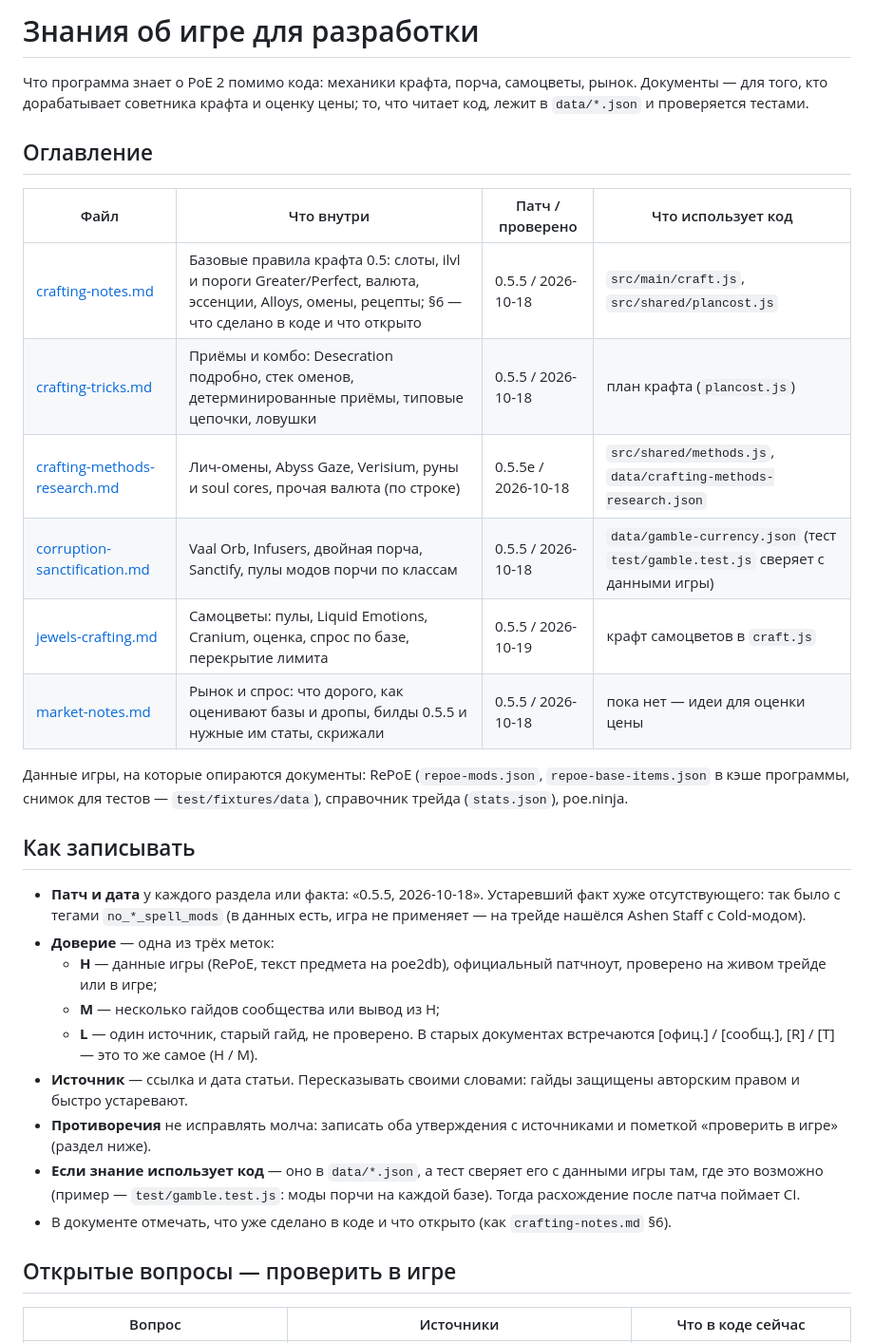
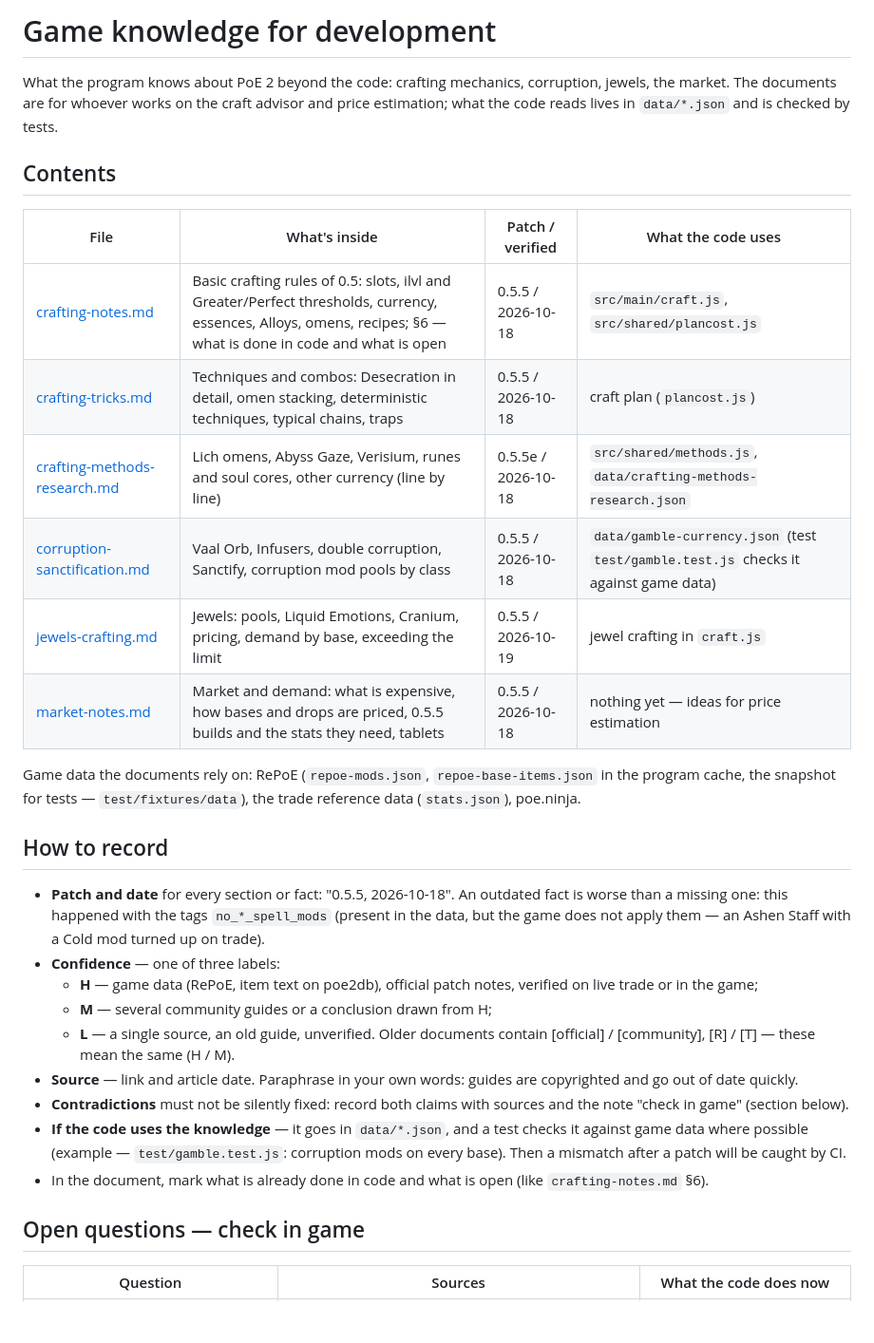
Before and after one commit to zhurauljou/poe2-advanced-price-check, a Markdown page: docs/README.md, the part around one of its changes. Shown at 95% size. GitHub-like rendering; blank space fills up the shorter version.

Commit message:
Translate to English: docs/README.md
Faithful translation; structure, tables, links, identifiers, source tags and confidence labels unchanged.

Co-Authored-By: Claude Opus 5.5 <noreply@anthropic.com>

```diff
--- a/docs/README.md
+++ b/docs/README.md
@@ -1,38 +1,38 @@
-# Знания об игре для разработки
+# Game knowledge for development
 
-Что программа знает о PoE 2 помимо кода: механики крафта, порча, самоцветы, рынок. Документы — для того, кто дорабатывает
-советника крафта и оценку цены; то, что читает код, лежит в `data/*.json` и проверяется тестами.
+What the program knows about PoE 2 beyond the code: crafting mechanics, corruption, jewels, the market. The documents are for whoever works
+on the craft advisor and price estimation; what the code reads lives in `data/*.json` and is checked by tests.
 
-## Оглавление
+## Contents
 
-| Файл | Что внутри | Патч / проверено | Что использует код |
+| File | What's inside | Patch / verified | What the code uses |
 |---|---|---|---|
-| [crafting-notes.md](crafting-notes.md) | Базовые правила крафта 0.5: слоты, ilvl и пороги Greater/Perfect, валюта, эссенции, Alloys, омены, рецепты; §6 — что сделано в коде и что открыто | 0.5.5 / 2026-10-18 | `src/main/craft.js`, `src/shared/plancost.js` |
-| [crafting-tricks.md](crafting-tricks.md) | Приёмы и комбо: Desecration подробно, стек оменов, детерминированные приёмы, типовые цепочки, ловушки | 0.5.5 / 2026-10-18 | план крафта (`plancost.js`) |
-| [crafting-methods-research.md](crafting-methods-research.md) | Лич-омены, Abyss Gaze, Verisium, руны и soul cores, прочая валюта (по строке) | 0.5.5e / 2026-10-18 | `src/shared/methods.js`, `data/crafting-methods-research.json` |
-| [corruption-sanctification.md](corruption-sanctification.md) | Vaal Orb, Infusers, двойная порча, Sanctify, пулы модов порчи по классам | 0.5.5 / 2026-10-18 | `data/gamble-currency.json` (тест `test/gamble.test.js` сверяет с данными игры) |
-| [jewels-crafting.md](jewels-crafting.md) | Самоцветы: пулы, Liquid Emotions, Cranium, оценка, спрос по базе, перекрытие лимита | 0.5.5 / 2026-10-19 | крафт самоцветов в `craft.js` |
-| [market-notes.md](market-notes.md) | Рынок и спрос: что дорого, как оценивают базы и дропы, билды 0.5.5 и нужные им статы, скрижали | 0.5.5 / 2026-10-18 | пока нет — идеи для оценки цены |
+| [crafting-notes.md](crafting-notes.md) | Basic crafting rules of 0.5: slots, ilvl and Greater/Perfect thresholds, currency, essences, Alloys, omens, recipes; §6 — what is done in code and what is open | 0.5.5 / 2026-10-18 | `src/main/craft.js`, `src/shared/plancost.js` |
+| [crafting-tricks.md](crafting-tricks.md) | Techniques and combos: Desecration in detail, omen stacking, deterministic techniques, typical chains, traps | 0.5.5 / 2026-10-18 | craft plan (`plancost.js`) |
+| [crafting-methods-research.md](crafting-methods-research.md) | Lich omens, Abyss Gaze, Verisium, runes and soul cores, other currency (line by line) | 0.5.5e / 2026-10-18 | `src/shared/methods.js`, `data/crafting-methods-research.json` |
+| [corruption-sanctification.md](corruption-sanctification.md) | Vaal Orb, Infusers, double corruption, Sanctify, corruption mod pools by class | 0.5.5 / 2026-10-18 | `data/gamble-currency.json` (test `test/gamble.test.js` checks it against game data) |
+| [jewels-crafting.md](jewels-crafting.md) | Jewels: pools, Liquid Emotions, Cranium, pricing, demand by base, exceeding the limit | 0.5.5 / 2026-10-19 | jewel crafting in `craft.js` |
+| [market-notes.md](market-notes.md) | Market and demand: what is expensive, how bases and drops are priced, 0.5.5 builds and the stats they need, tablets | 0.5.5 / 2026-10-18 | nothing yet — ideas for price estimation |
 
-Данные игры, на которые опираются документы: RePoE (`repoe-mods.json`, `repoe-base-items.json` в кэше программы,
-снимок для тестов — `test/fixtures/data`), справочник трейда (`stats.json`), poe.ninja.
+Game data the documents rely on: RePoE (`repoe-mods.json`, `repoe-base-items.json` in the program cache,
+the snapshot for tests — `test/fixtures/data`), the trade reference data (`stats.json`), poe.ninja.
 
-## Как записывать
+## How to record
 
-- **Патч и дата** у каждого раздела или факта: «0.5.5, 2026-10-18». Устаревший факт хуже отсутствующего: так было с тегами
-  `no_*_spell_mods` (в данных есть, игра не применяет — на трейде нашёлся Ashen Staff с Cold-модом).
-- **Доверие** — одна из трёх меток:
-  - **H** — данные игры (RePoE, текст предмета на poe2db), официальный патчноут, проверено на живом трейде или в игре;
-  - **M** — несколько гайдов сообщества или вывод из H;
-  - **L** — один источник, старый гайд, не проверено.
-  В старых документах встречаются [офиц.] / [сообщ.], [R] / [T] — это то же самое (H / M).
-- **Источник** — ссылка и дата статьи. Пересказывать своими словами: гайды защищены авторским правом и быстро устаревают.
-- **Противоречия** не исправлять молча: записать оба утверждения с источниками и пометкой «проверить в игре» (раздел ниже).
-- **Если знание использует код** — оно в `data/*.json`, а тест сверяет его с данными игры там, где это возможно
-  (пример — `test/gamble.test.js`: моды порчи на каждой базе). Тогда расхождение после патча поймает CI.
-- В документе отмечать, что уже сделано в коде и что открыто (как `crafting-notes.md` §6).
+- **Patch and date** for every section or fact: "0.5.5, 2026-10-18". An outdated fact is worse than a missing one: this happened with the tags
+  `no_*_spell_mods` (present in the data, but the game does not apply them — an Ashen Staff with a Cold mod turned up on trade).
+- **Confidence** — one of three labels:
+  - **H** — game data (RePoE, item text on poe2db), official patch notes, verified on live trade or in the game;
+  - **M** — several community guides or a conclusion drawn from H;
+  - **L** — a single source, an old guide, unverified.
+  Older documents contain [official] / [community], [R] / [T] — these mean the same (H / M).
+- **Source** — link and article date. Paraphrase in your own words: guides are copyrighted and go out of date quickly.
+- **Contradictions** must not be silently fixed: record both claims with sources and the note "check in game" (section below).
+- **If the code uses the knowledge** — it goes in `data/*.json`, and a test checks it against game data where possible
+  (example — `test/gamble.test.js`: corruption mods on every base). Then a mismatch after a patch will be caught by CI.
+- In the document, mark what is already done in code and what is open (like `crafting-notes.md` §6).
 
-## Открытые вопросы — проверить в игре
+## Open questions — check in game
 
-| Вопрос | Источники | Что в коде сейчас |
+| Question | Sources | What the code does now |
 |---|---|---|
```
Also changed, not shown: other parts of docs/README.md (+24 -24 lines).
